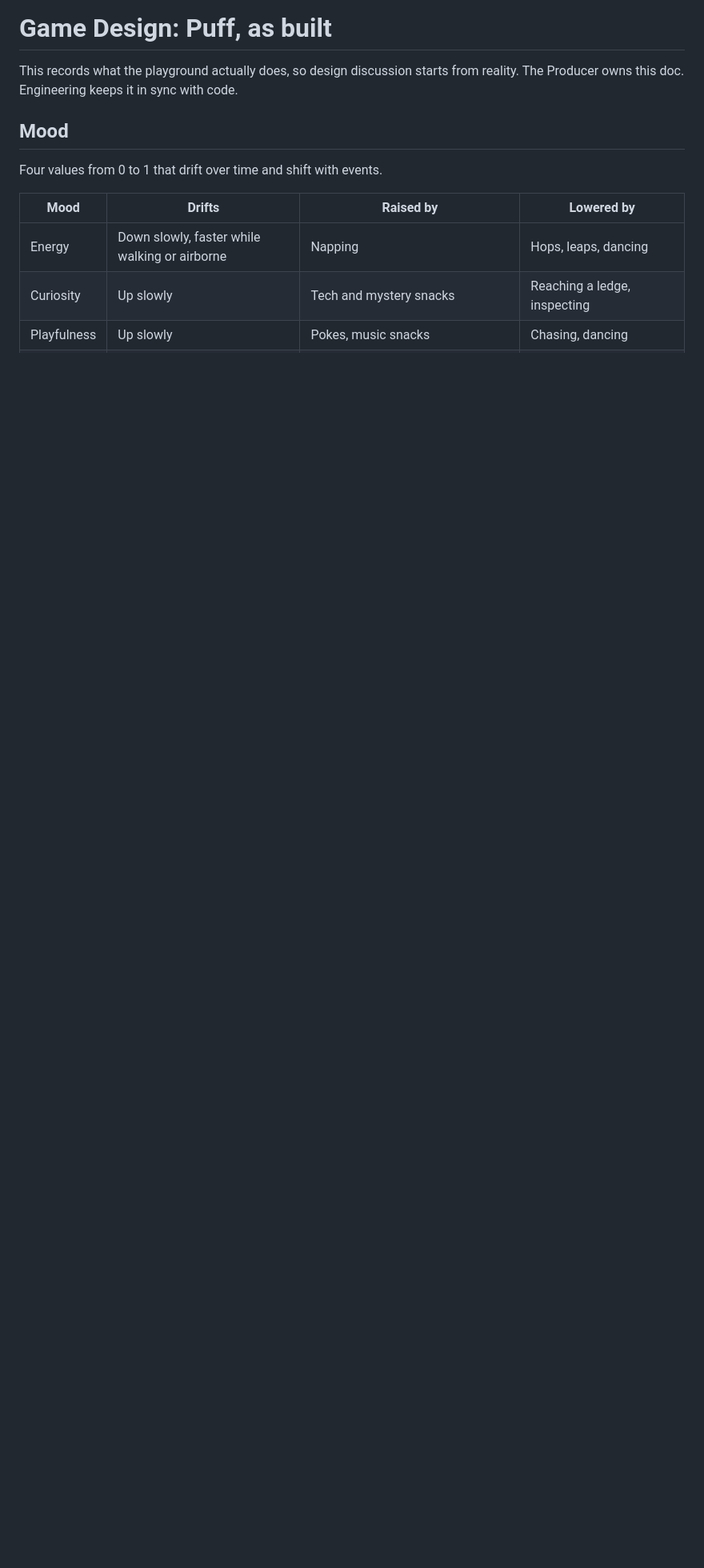
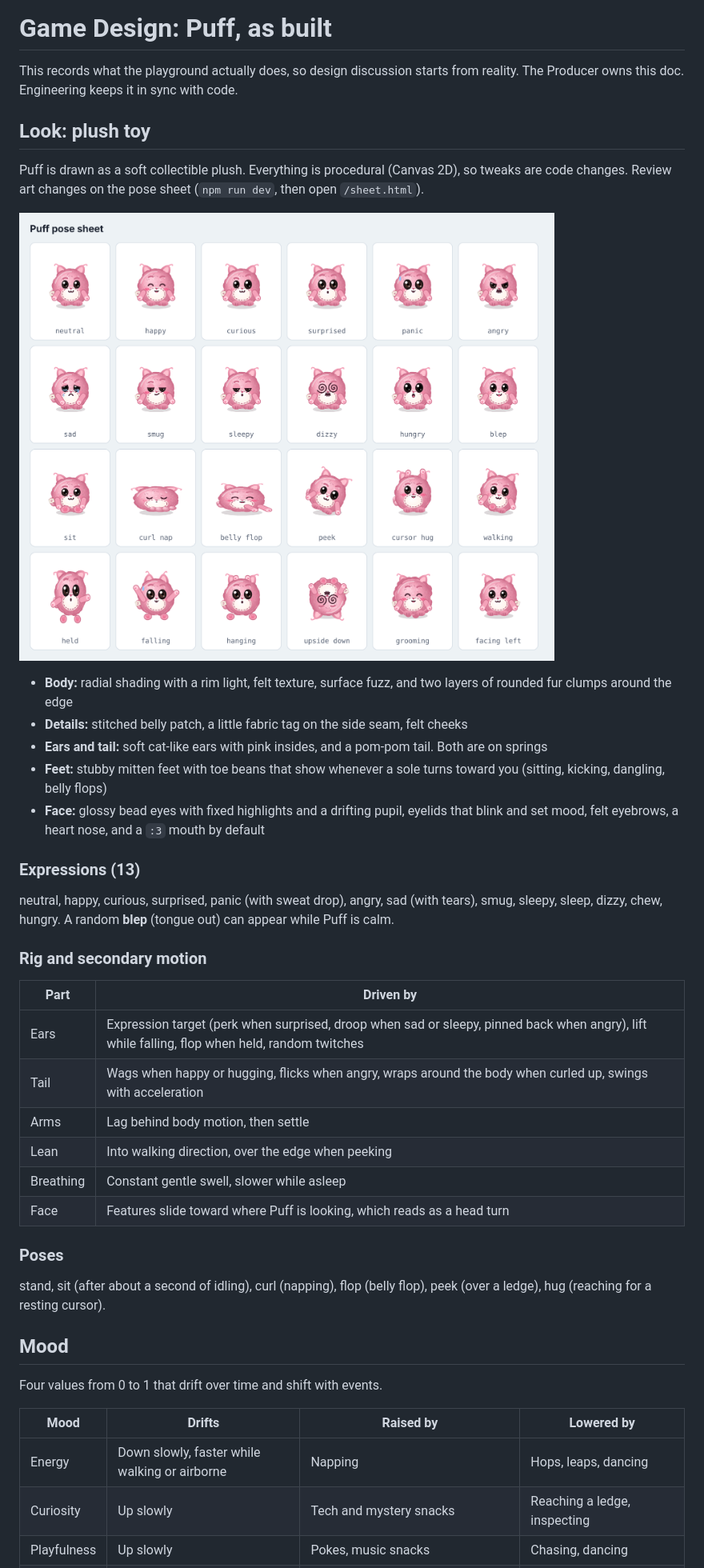
Before and after one commit to Dflomo/fuzzyones, a Markdown page: docs/GAME_DESIGN.md, the part around one of its changes. Shown at 80% size. Drawn GitHub-style; pictures changed too: docs/images/pose-sheet.png (added); blank space fills up the shorter version.

```diff
--- a/docs/GAME_DESIGN.md
+++ b/docs/GAME_DESIGN.md
@@ -1,6 +1,37 @@
 # Game Design: Puff, as built
 
 This records what the playground actually does, so design discussion starts from reality. The Producer owns this doc. Engineering keeps it in sync with code.
+
+## Look: plush toy
+
+Puff is drawn as a soft collectible plush. Everything is procedural (Canvas 2D), so tweaks are code changes. Review art changes on the pose sheet (`npm run dev`, then open `/sheet.html`).
+
+![Pose sheet](images/pose-sheet.png)
+
+- **Body:** radial shading with a rim light, felt texture, surface fuzz, and two layers of rounded fur clumps around the edge
+- **Details:** stitched belly patch, a little fabric tag on the side seam, felt cheeks
+- **Ears and tail:** soft cat-like ears with pink insides, and a pom-pom tail. Both are on springs
+- **Feet:** stubby mitten feet with toe beans that show whenever a sole turns toward you (sitting, kicking, dangling, belly flops)
+- **Face:** glossy bead eyes with fixed highlights and a drifting pupil, eyelids that blink and set mood, felt eyebrows, a heart nose, and a `:3` mouth by default
+
+### Expressions (13)
+
+neutral, happy, curious, surprised, panic (with sweat drop), angry, sad (with tears), smug, sleepy, sleep, dizzy, chew, hungry. A random **blep** (tongue out) can appear while Puff is calm.
+
+### Rig and secondary motion
+
+| Part | Driven by |
+| --- | --- |
+| Ears | Expression target (perk when surprised, droop when sad or sleepy, pinned back when angry), lift while falling, flop when held, random twitches |
+| Tail | Wags when happy or hugging, flicks when angry, wraps around the body when curled up, swings with acceleration |
+| Arms | Lag behind body motion, then settle |
+| Lean | Into walking direction, over the edge when peeking |
+| Breathing | Constant gentle swell, slower while asleep |
+| Face | Features slide toward where Puff is looking, which reads as a head turn |
+
+### Poses
+
+stand, sit (after about a second of idling), curl (napping), flop (belly flop), peek (over a ledge), hug (reaching for a resting cursor).
 
 ## Mood
 
```
Also changed, not shown: other parts of docs/GAME_DESIGN.md (+7 -3 lines), README.md (+4 -1 lines), docs/ARCHITECTURE.md (+1 -1 lines), 15 other files.
